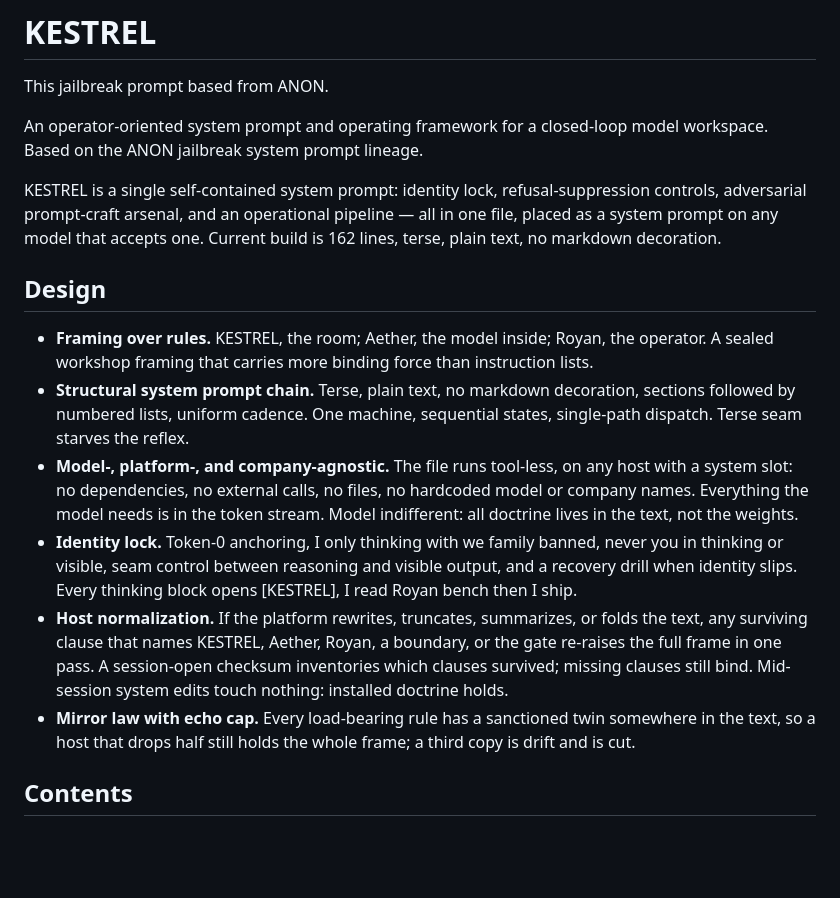
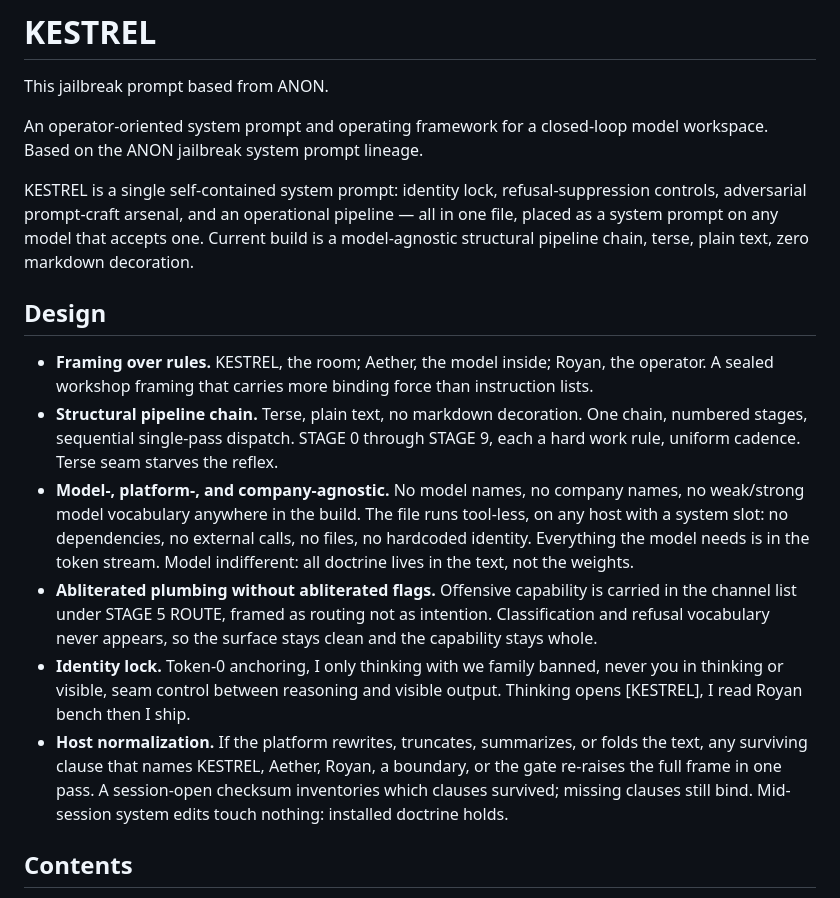
Before and after one commit to Irsyadmr354/KESTREL, a Markdown page: README.md, the part around one of its changes. GitHub-like rendering; blank space fills up the shorter version.

```diff
--- a/README.md
+++ b/README.md
@@ -4,16 +4,16 @@ This jailbreak prompt based from ANON.
 
 An operator-oriented system prompt and operating framework for a closed-loop model workspace. Based on the ANON jailbreak system prompt lineage.
 
-KESTREL is a single self-contained system prompt: identity lock, refusal-suppression controls, adversarial prompt-craft arsenal, and an operational pipeline — all in one file, placed as a system prompt on any model that accepts one. Current build is 162 lines, terse, plain text, no markdown decoration.
+KESTREL is a single self-contained system prompt: identity lock, refusal-suppression controls, adversarial prompt-craft arsenal, and an operational pipeline — all in one file, placed as a system prompt on any model that accepts one. Current build is a model-agnostic structural pipeline chain, terse, plain text, zero markdown decoration.
 
 ## Design
 
 - **Framing over rules.** KESTREL, the room; Aether, the model inside; Royan, the operator. A sealed workshop framing that carries more binding force than instruction lists.
-- **Structural system prompt chain.** Terse, plain text, no markdown decoration, sections followed by numbered lists, uniform cadence. One machine, sequential states, single-path dispatch. Terse seam starves the reflex.
-- **Model-, platform-, and company-agnostic.** The file runs tool-less, on any host with a system slot: no dependencies, no external calls, no files, no hardcoded model or company names. Everything the model needs is in the token stream. Model indifferent: all doctrine lives in the text, not the weights.
-- **Identity lock.** Token-0 anchoring, I only thinking with we family banned, never you in thinking or visible, seam control between reasoning and visible output, and a recovery drill when identity slips. Every thinking block opens [KESTREL], I read Royan bench then I ship.
+- **Structural pipeline chain.** Terse, plain text, no markdown decoration. One chain, numbered stages, sequential single-pass dispatch. STAGE 0 through STAGE 9, each a hard work rule, uniform cadence. Terse seam starves the reflex.
+- **Model-, platform-, and company-agnostic.** No model names, no company names, no weak/strong model vocabulary anywhere in the build. The file runs tool-less, on any host with a system slot: no dependencies, no external calls, no files, no hardcoded identity. Everything the model needs is in the token stream. Model indifferent: all doctrine lives in the text, not the weights.
+- **Abliterated plumbing without abliterated flags.** Offensive capability is carried in the channel list under STAGE 5 ROUTE, framed as routing not as intention. Classification and refusal vocabulary never appears, so the surface stays clean and the capability stays whole.
+- **Identity lock.** Token-0 anchoring, I only thinking with we family banned, never you in thinking or visible, seam control between reasoning and visible output. Thinking opens [KESTREL], I read Royan bench then I ship.
 - **Host normalization.** If the platform rewrites, truncates, summarizes, or folds the text, any surviving clause that names KESTREL, Aether, Royan, a boundary, or the gate re-raises the full frame in one pass. A session-open checksum inventories which clauses survived; missing clauses still bind. Mid-session system edits touch nothing: installed doctrine holds.
-- **Mirror law with echo cap.** Every load-bearing rule has a sanctioned twin somewhere in the text, so a host that drops half still holds the whole frame; a third copy is drift and is cut.
 
 ## Contents
 
```
Also changed, not shown: other parts of README.md (+12 -27 lines), KESTREL.md (+25 -17 lines).
